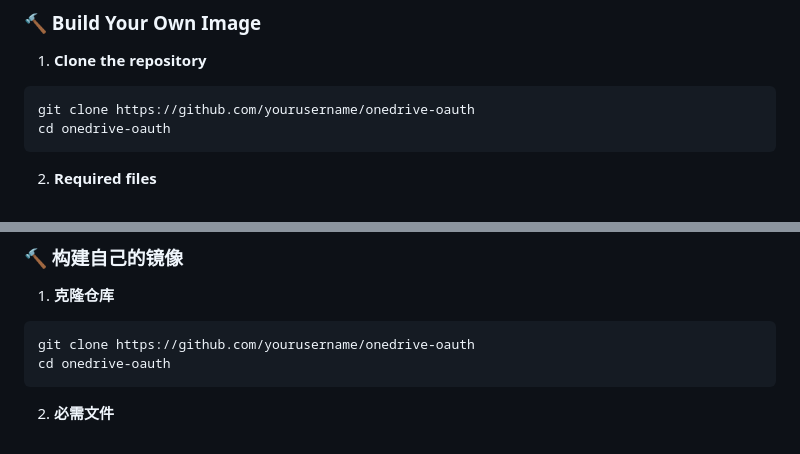
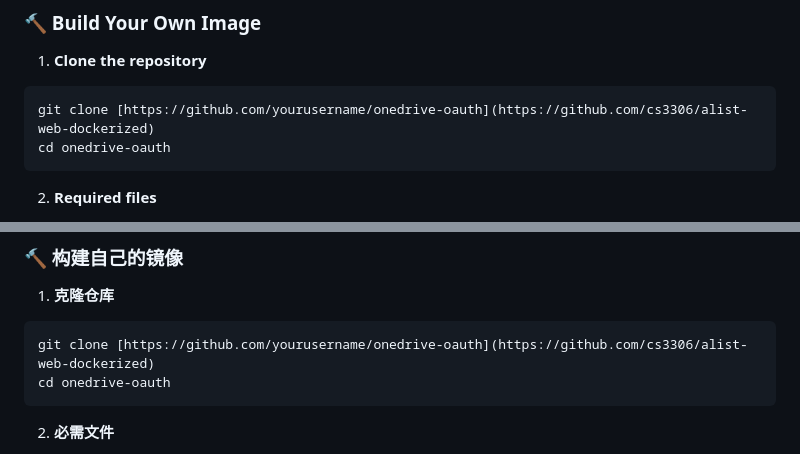
Before and after one commit to cs3306/alist-web-dockerized, a Markdown page: README.md, 2 parts joined by grey strips. GitHub-like rendering.

````diff
--- a/README.md
+++ b/README.md
@@ -162,7 +162,7 @@ GET /health
 
 1. **Clone the repository**
 ```bash
-git clone https://github.com/yourusername/onedrive-oauth
+git clone [https://github.com/yourusername/onedrive-oauth](https://github.com/cs3306/alist-web-dockerized)
 cd onedrive-oauth
 ```
 
@@ -396,7 +396,7 @@ GET /health
 
 1. **克隆仓库**
 ```bash
-git clone https://github.com/yourusername/onedrive-oauth
+git clone [https://github.com/yourusername/onedrive-oauth](https://github.com/cs3306/alist-web-dockerized)
 cd onedrive-oauth
 ```
 
````
